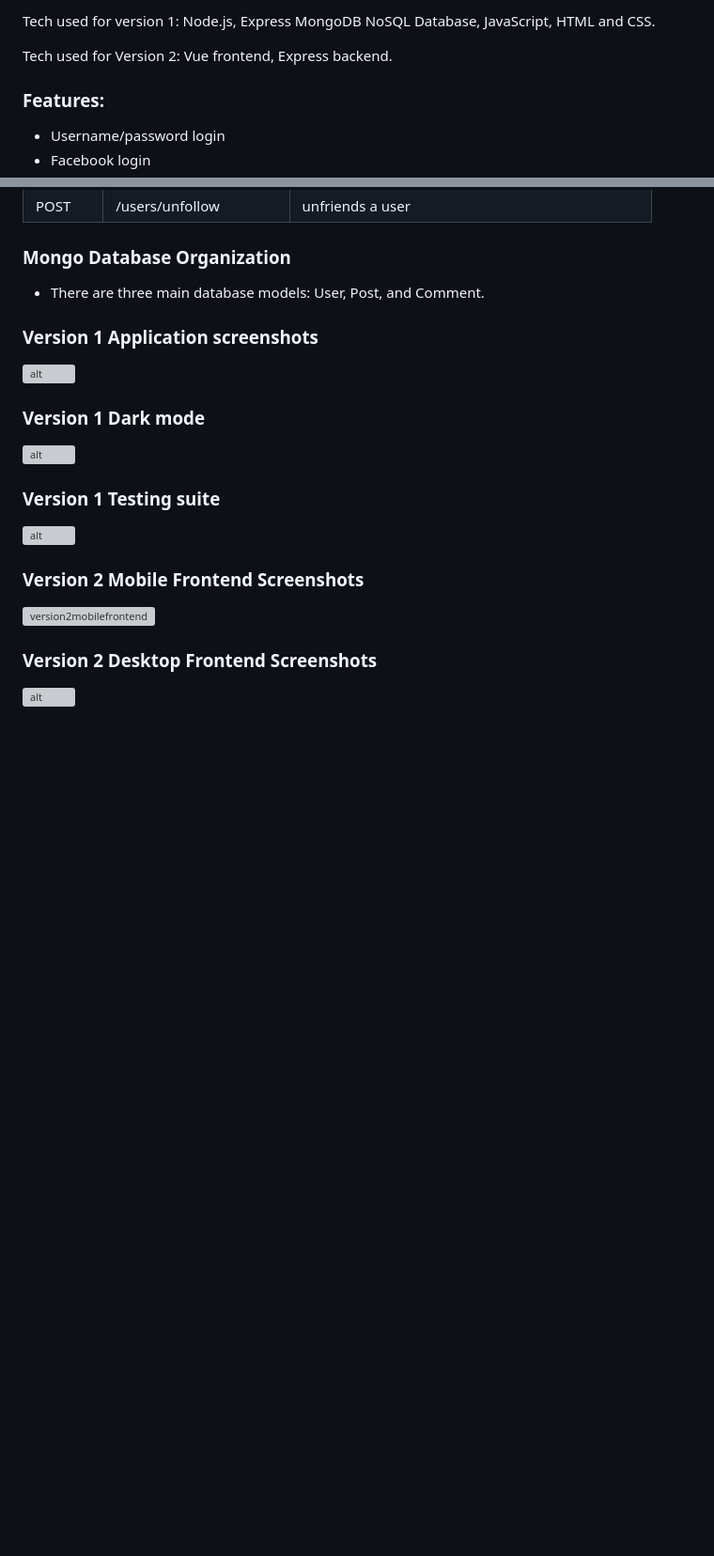
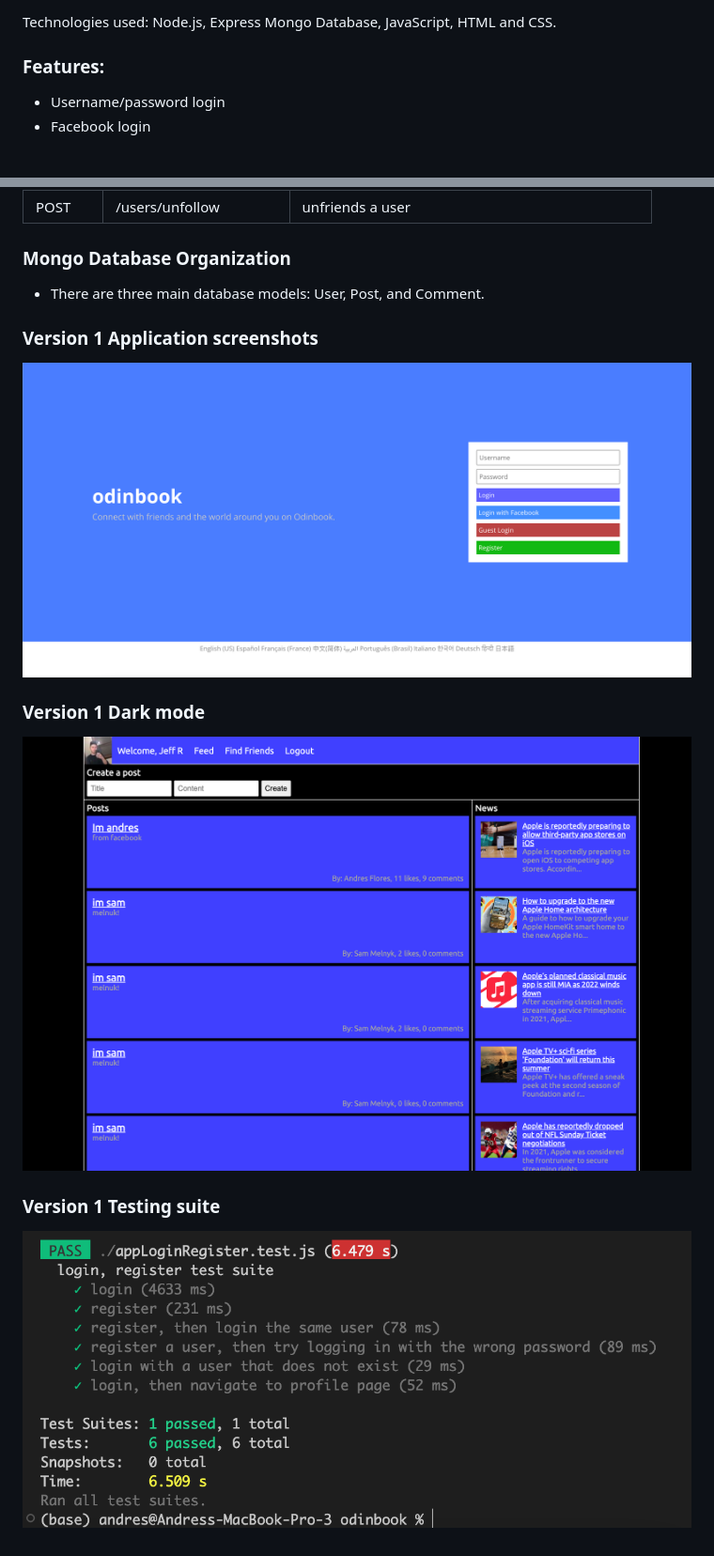
Before and after one commit to aflo7/odinbook-facebook-clone-, a Markdown page: readme.md, 2 parts joined by grey strips. Shown: that part at 94% size. Drawn GitHub-style; pictures changed too: website-screenshots/odin-homepage.png (added); blank space fills up the shorter version; grey boxes are pictures that could not be loaded.

Commit message:
updated homepage image inside the readme

```diff
--- a/readme.md
+++ b/readme.md
@@ -2,7 +2,5 @@
 
-Tech used for version 1: Node.js, Express MongoDB NoSQL Database, JavaScript, HTML and CSS.
-
-Tech used for Version 2: Vue frontend, Express backend.
+Technologies used: Node.js, Express Mongo Database, JavaScript, HTML and CSS.
 
 ### Features:
 
@@ -156,20 +149,12 @@ Tech used for Version 2: Vue frontend, Express backend.
 
 ### Version 1 Application screenshots
 
-![alt](./expressApp/website-screenshots/indexv2.png)
+![alt](./website-screenshots/odin-homepage.png)
 
 ### Version 1 Dark mode
 
-![alt](./expressApp/website-screenshots/homepagev2.png)
+![alt](./website-screenshots/homepagev2.png)
 
 ### Version 1 Testing suite
 
-![alt](./expressApp/website-screenshots/testing.png)
-
-### Version 2 Mobile Frontend Screenshots
-
-<img src="./ss1.png" alt="version2mobilefrontend" style="height:600px;"/>
-
-### Version 2 Desktop Frontend Screenshots
-
-![alt](./ss2.png)
+![alt](./website-screenshots/testing.png)
```
Also changed, not shown: other parts of readme.md (+1 -6 lines).
